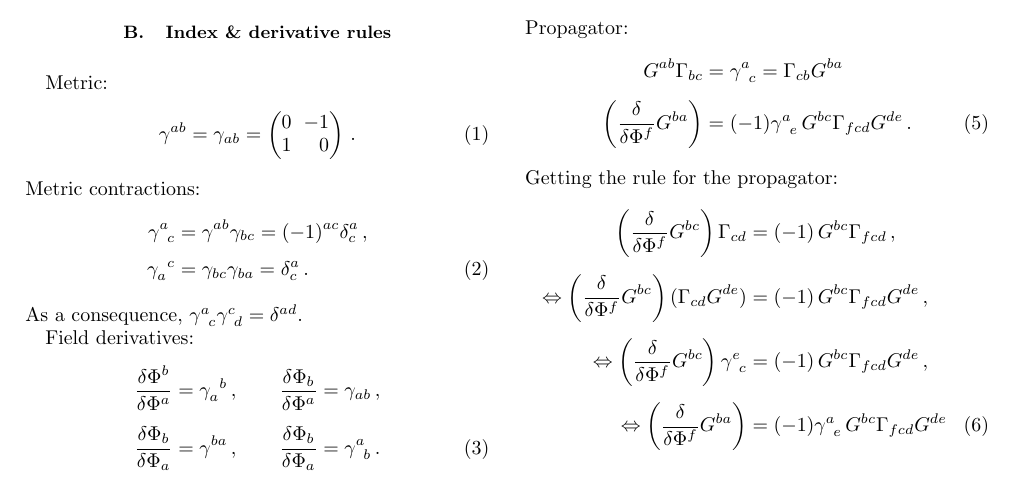
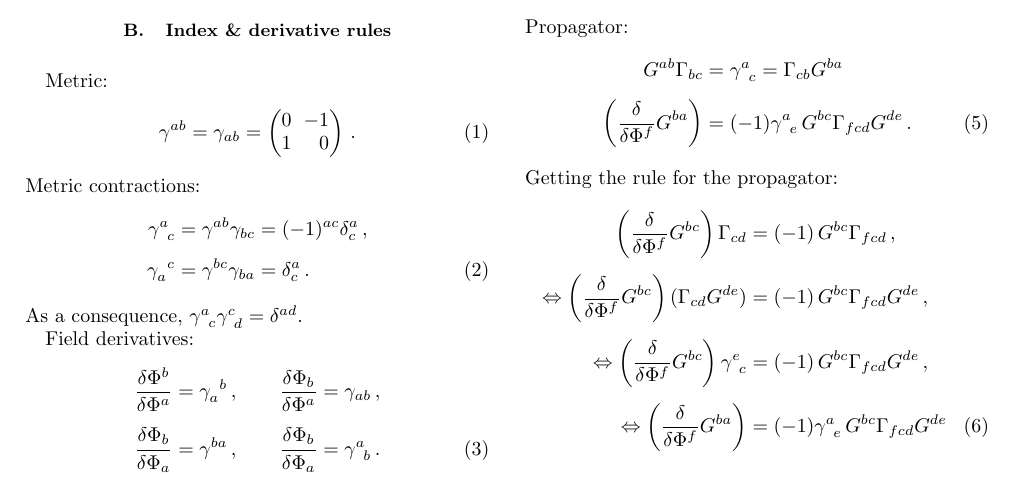
Before and after one commit to satfra/FunKit, a LaTeX paper (publication/FunKit.tex): part of the page, cut so that both start at the same text. Compiled offline with pdfLaTeX.

Commit message:
In progress: resolving metric factors

```diff
--- a/publication/FunKit.tex
+++ b/publication/FunKit.tex
@@ -159,7 +159,7 @@ Metric contractions:
 \begin{align}
 	\gamma^{a}_{\phantom{a}c} &= \gamma^{ab}\gamma_{bc} = (-1)^{ac}\delta^a_c
 	\,,\notag\\[1ex]
-	\gamma_{a}^{\phantom{a}c} &= \gamma_{bc}\gamma_{ba} = \delta^a_c
+	\gamma_{a}^{\phantom{a}c} &= \gamma^{bc}\gamma_{ba} = \delta^a_c
 	\,.
 \end{align}
 %
```
Also changed, not shown: 4 other files.
